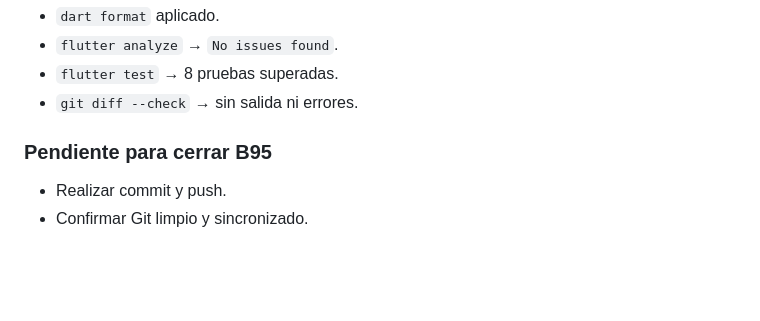
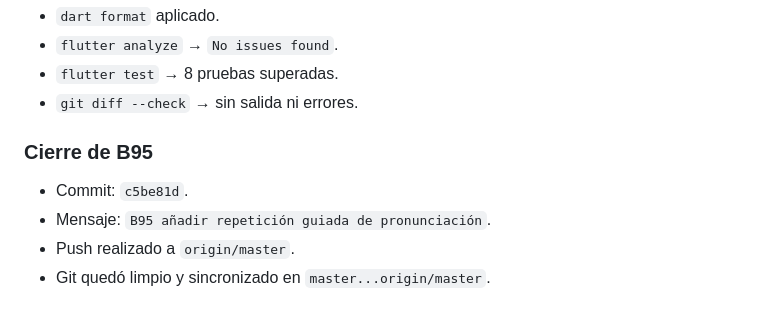
Before and after one commit to loguic/app-ingles-frontend, a Markdown page: docs/bitacora-frontend.md, the part around the change. GitHub-like rendering; blank space fills up the shorter version.

Commit message:
docs cerrar B95 en bitácora
Registra el commit, el push y el estado sincronizado confirmados para B95.

```diff
--- a/docs/bitacora-frontend.md
+++ b/docs/bitacora-frontend.md
@@ -816,7 +816,9 @@ La capacidad reutiliza la reproducción y grabación local desarrolladas en B93
 - `flutter test` → 8 pruebas superadas.
 - `git diff --check` → sin salida ni errores.
 
-### Pendiente para cerrar B95
+### Cierre de B95
 
-- Realizar commit y push.
-- Confirmar Git limpio y sincronizado.
+- Commit: `c5be81d`.
+- Mensaje: `B95 añadir repetición guiada de pronunciación`.
+- Push realizado a `origin/master`.
+- Git quedó limpio y sincronizado en `master...origin/master`.
```
